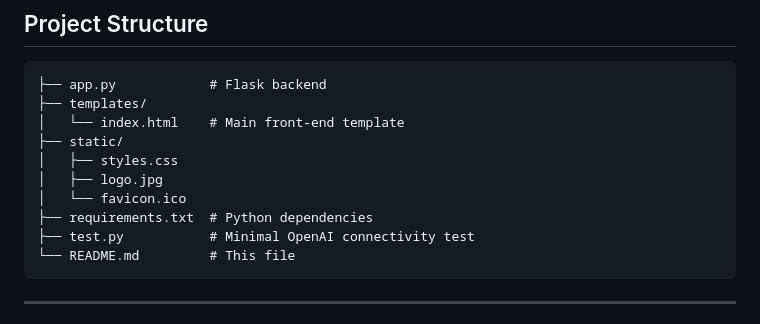
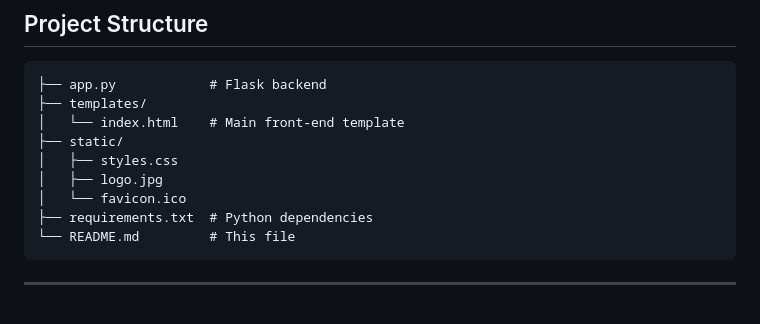
Before and after one commit to ZanderDent/srf-ocr, a Markdown page: README.md, the part around the change. GitHub-like rendering.

````diff
--- a/README.md
+++ b/README.md
@@ -101,7 +101,6 @@ python app.py
 │   ├── logo.jpg
 │   └── favicon.ico
 ├── requirements.txt  # Python dependencies
-├── test.py           # Minimal OpenAI connectivity test
 └── README.md         # This file
 ```
 
````
